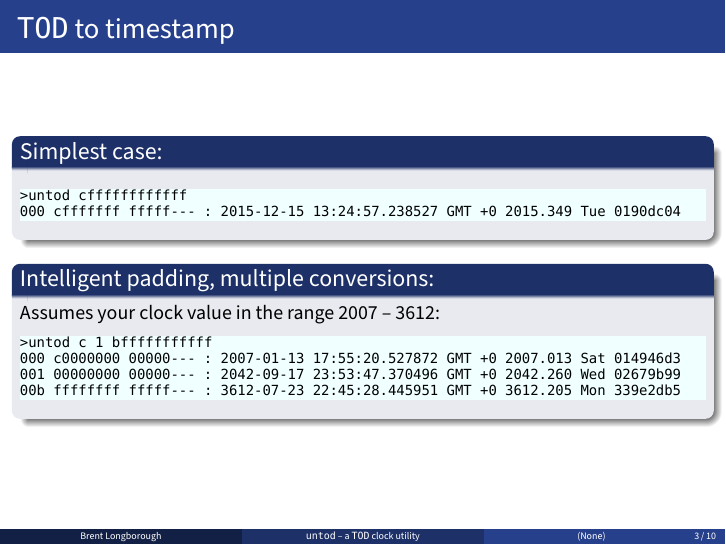
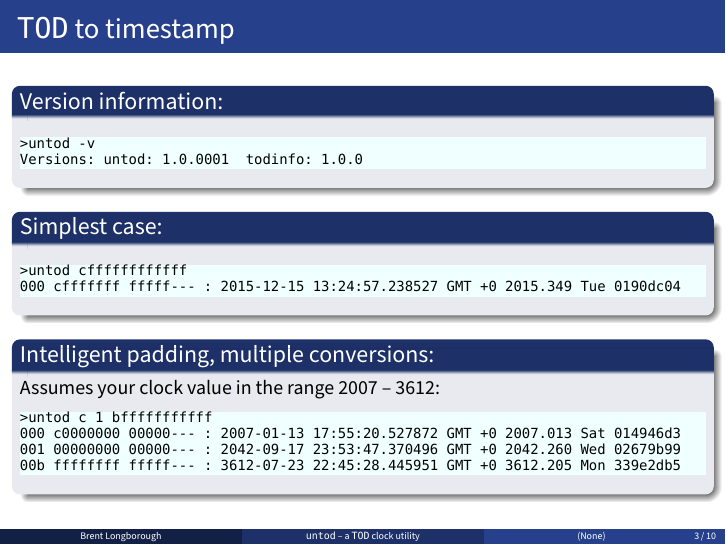
Before and after one commit to longborough/Go.Pieces, LaTeX slides (todinfo/untod/untod.tex): page 3 of 10. Compiled offline with XeLaTeX; a missing font is replaced by an installed copy or a similar font.

Commit message:
Add -v option to documentation

```diff
--- a/todinfo/untod/untod.tex
+++ b/todinfo/untod/untod.tex
@@ -45,6 +45,14 @@
 % ----------------------------------------------------------
 \begin{frame}[fragile]
   \frametitle{\tod{} to timestamp}
+  \begin{block}{Version information:}
+
+  \begin{lstlisting}
+>untod -v
+Versions: untod: 1.0.0001  todinfo: 1.0.0
+  \end{lstlisting}
+  \end{block}
+
   \begin{block}{Simplest case:}
 
   \begin{lstlisting}
```
